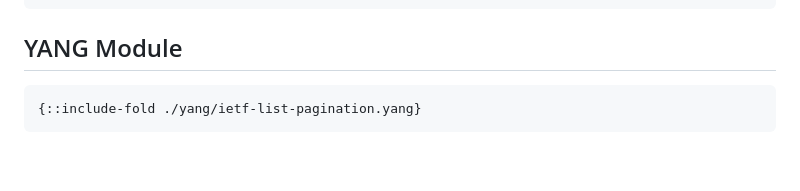
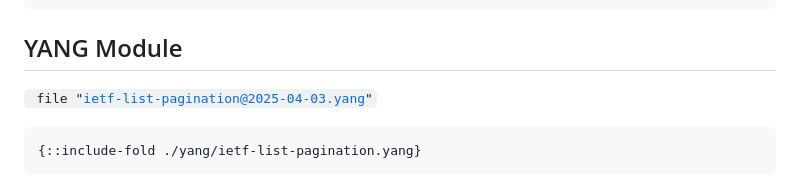
Before and after one commit to billwuqin/list-pagination-markdown, a Markdown page: draft-ietf-netconf-list-pagination.md, the part around the change printed below. GitHub-like rendering; blank space fills up the shorter version.

```diff
--- a/draft-ietf-netconf-list-pagination.md
+++ b/draft-ietf-netconf-list-pagination.md
@@ -609,6 +609,7 @@ lector>
 
 ## YANG Module
 
+<CODE BEGINS> file "ietf-list-pagination@2025-04-03.yang"
 ~~~~
 {::include-fold ./yang/ietf-list-pagination.yang}
 ~~~~
```
Also changed, not shown: other parts of draft-ietf-netconf-list-pagination.md (+1 -0 lines).
